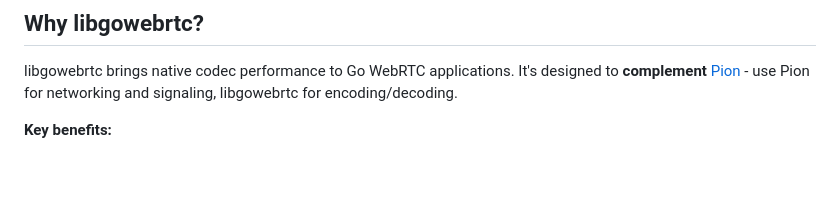
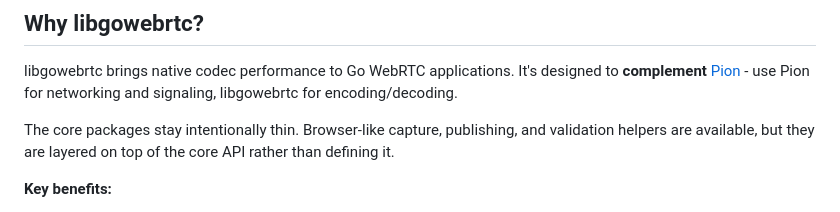
Before and after one commit to thesyncim/libgowebrtc, a Markdown page: README.md, the part around the change. Drawn GitHub-style; blank space fills up the shorter version.

Commit message:
docs: clarify helper layers

```diff
--- a/README.md
+++ b/README.md
@@ -21,6 +21,8 @@
 ## Why libgowebrtc?
 
 libgowebrtc brings native codec performance to Go WebRTC applications. It's designed to **complement** [Pion](https://github.com/pion/webrtc) - use Pion for networking and signaling, libgowebrtc for encoding/decoding.
+
+The core packages stay intentionally thin. Browser-like capture, publishing, and validation helpers are available, but they are layered on top of the core API rather than defining it.
 
 **Key benefits:**
 - **Native codec performance** - H.264, VP8, VP9, AV1 via Google's libwebrtc
```
Also changed, not shown: HELPER_API_AUDIT.md (added, +141 -0 lines).
